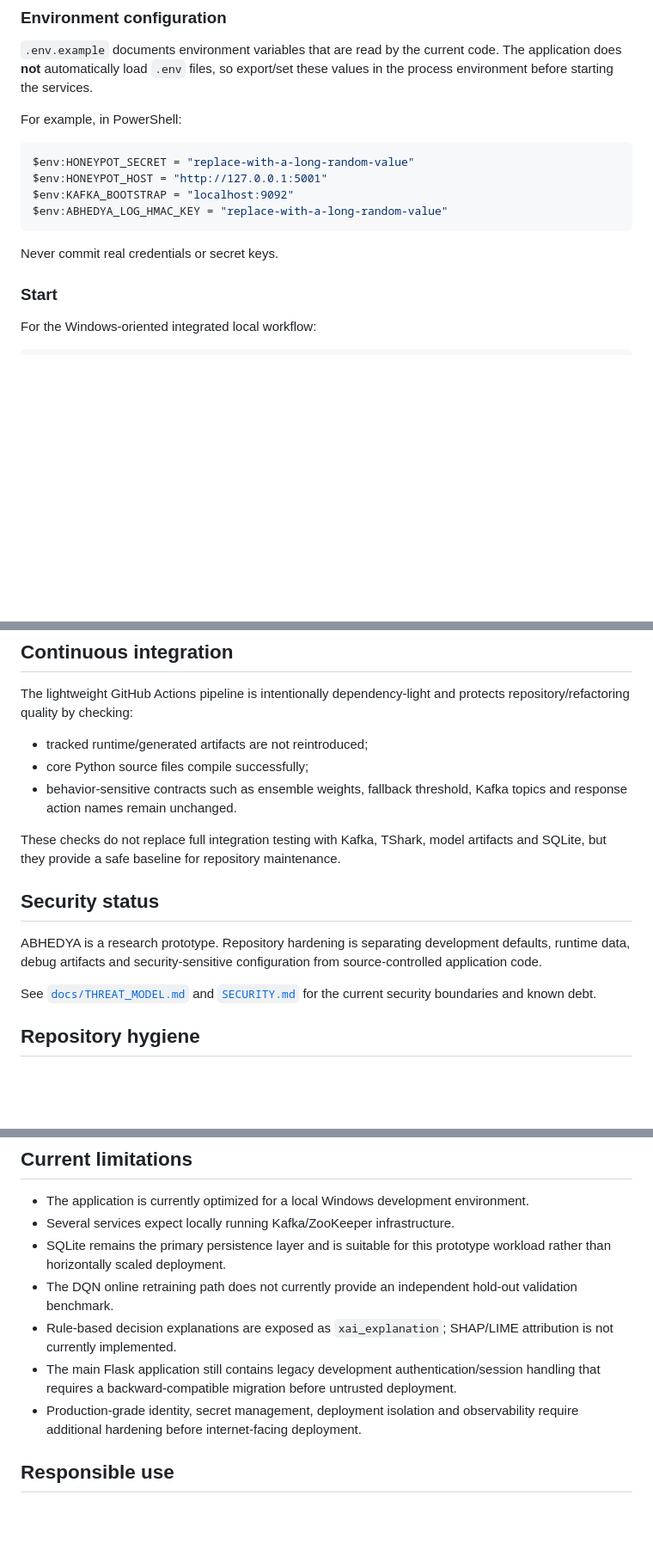
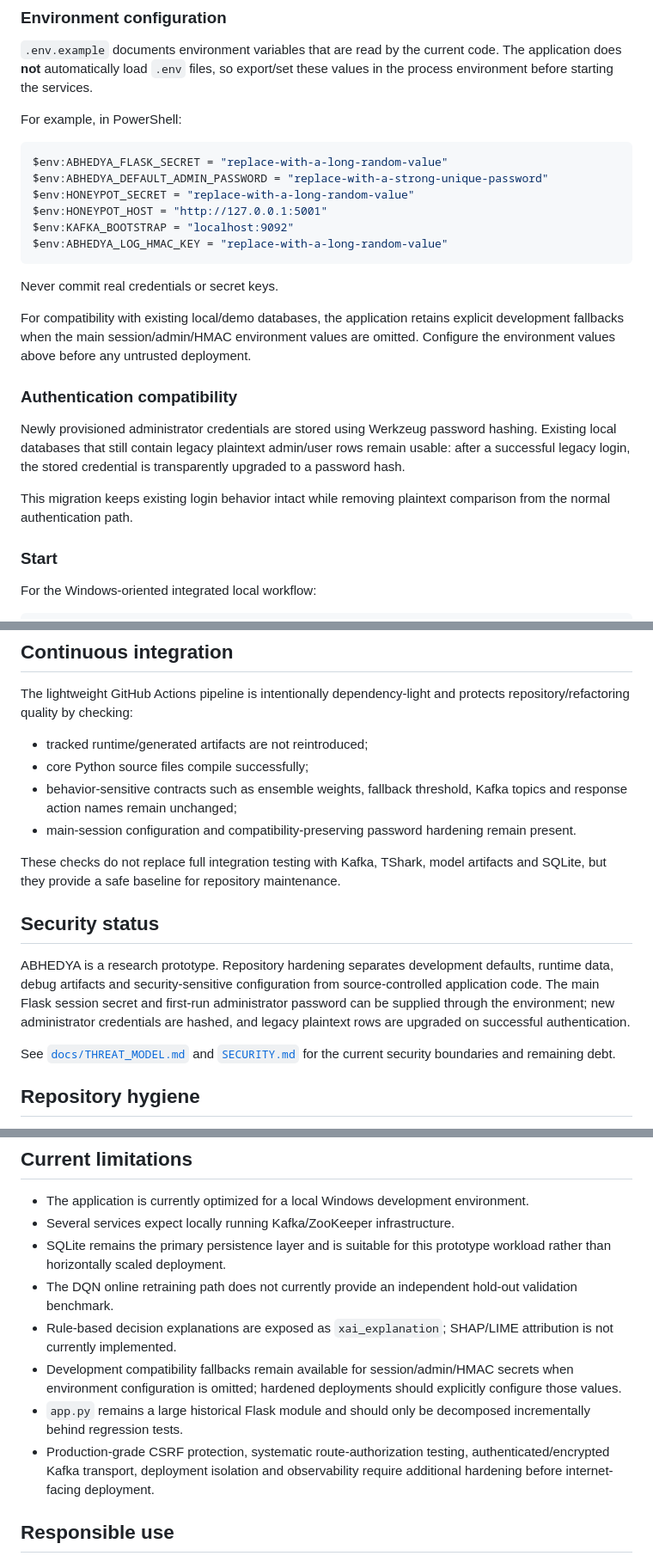
Before and after one commit to mithilkg10/Multi-Agent-AI-Cyber-Defense-Framework, a Markdown page: README.md, 3 parts joined by grey strips. Shown at 86% size. Drawn GitHub-style; blank space fills up the shorter version.

Commit message:
docs: document compatibility-preserving auth hardening

````diff
--- a/README.md
+++ b/README.md
@@ -165,6 +165,8 @@ The repository also contains model/runtime integrations whose exact compatibilit
 For example, in PowerShell:
 
 ```powershell
+$env:ABHEDYA_FLASK_SECRET = "replace-with-a-long-random-value"
+$env:ABHEDYA_DEFAULT_ADMIN_PASSWORD = "replace-with-a-strong-unique-password"
 $env:HONEYPOT_SECRET = "replace-with-a-long-random-value"
 $env:HONEYPOT_HOST = "http://127.0.0.1:5001"
 $env:KAFKA_BOOTSTRAP = "localhost:9092"
@@ -172,6 +174,14 @@ $env:ABHEDYA_LOG_HMAC_KEY = "replace-with-a-long-random-value"
 ```
 
 Never commit real credentials or secret keys.
+
+For compatibility with existing local/demo databases, the application retains explicit development fallbacks when the main session/admin/HMAC environment values are omitted. Configure the environment values above before any untrusted deployment.
+
+### Authentication compatibility
+
+Newly provisioned administrator credentials are stored using Werkzeug password hashing. Existing local databases that still contain legacy plaintext admin/user rows remain usable: after a successful legacy login, the stored credential is transparently upgraded to a password hash.
+
+This migration keeps existing login behavior intact while removing plaintext comparison from the normal authentication path.
 
 ### Start
 
@@ -189,15 +199,16 @@ The lightweight GitHub Actions pipeline is intentionally dependency-light and pr
 
 - tracked runtime/generated artifacts are not reintroduced;
 - core Python source files compile successfully;
-- behavior-sensitive contracts such as ensemble weights, fallback threshold, Kafka topics and response action names remain unchanged.
+- behavior-sensitive contracts such as ensemble weights, fallback threshold, Kafka topics and response action names remain unchanged;
+- main-session configuration and compatibility-preserving password hardening remain present.
 
 These checks do not replace full integration testing with Kafka, TShark, model artifacts and SQLite, but they provide a safe baseline for repository maintenance.
 
 ## Security status
 
-ABHEDYA is a research prototype. Repository hardening is separating development defaults, runtime data, debug artifacts and security-sensitive configuration from source-controlled application code.
+ABHEDYA is a research prototype. Repository hardening separates development defaults, runtime data, debug artifacts and security-sensitive configuration from source-controlled application code. The main Flask session secret and first-run administrator password can be supplied through the environment; new administrator credentials are hashed, and legacy plaintext rows are upgraded on successful authentication.
 
-See [`docs/THREAT_MODEL.md`](docs/THREAT_MODEL.md) and [`SECURITY.md`](SECURITY.md) for the current security boundaries and known debt.
+See [`docs/THREAT_MODEL.md`](docs/THREAT_MODEL.md) and [`SECURITY.md`](SECURITY.md) for the current security boundaries and remaining debt.
 
 ## Repository hygiene
 
@@ -210,8 +221,9 @@ Runtime databases, packet captures, logs, local environment files, caches and ge
 - SQLite remains the primary persistence layer and is suitable for this prototype workload rather than horizontally scaled deployment.
 - The DQN online retraining path does not currently provide an independent hold-out validation benchmark.
 - Rule-based decision explanations are exposed as `xai_explanation`; SHAP/LIME attribution is not currently implemented.
-- The main Flask application still contains legacy development authentication/session handling that requires a backward-compatible migration before untrusted deployment.
-- Production-grade identity, secret management, deployment isolation and observability require additional hardening before internet-facing deployment.
+- Development compatibility fallbacks remain available for session/admin/HMAC secrets when environment configuration is omitted; hardened deployments should explicitly configure those values.
+- `app.py` remains a large historical Flask module and should only be decomposed incrementally behind regression tests.
+- Production-grade CSRF protection, systematic route-authorization testing, authenticated/encrypted Kafka transport, deployment isolation and observability require additional hardening before internet-facing deployment.
 
 ## Responsible use
 
````
